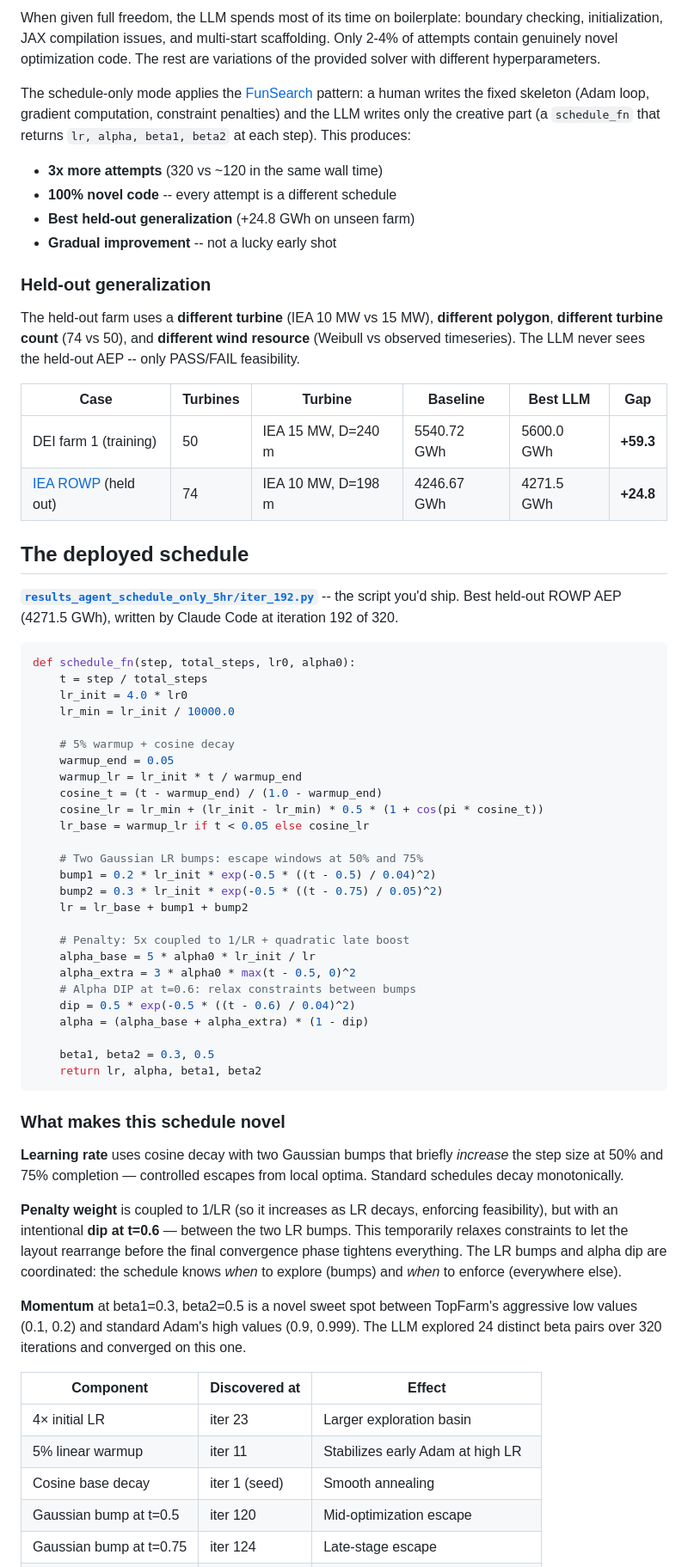
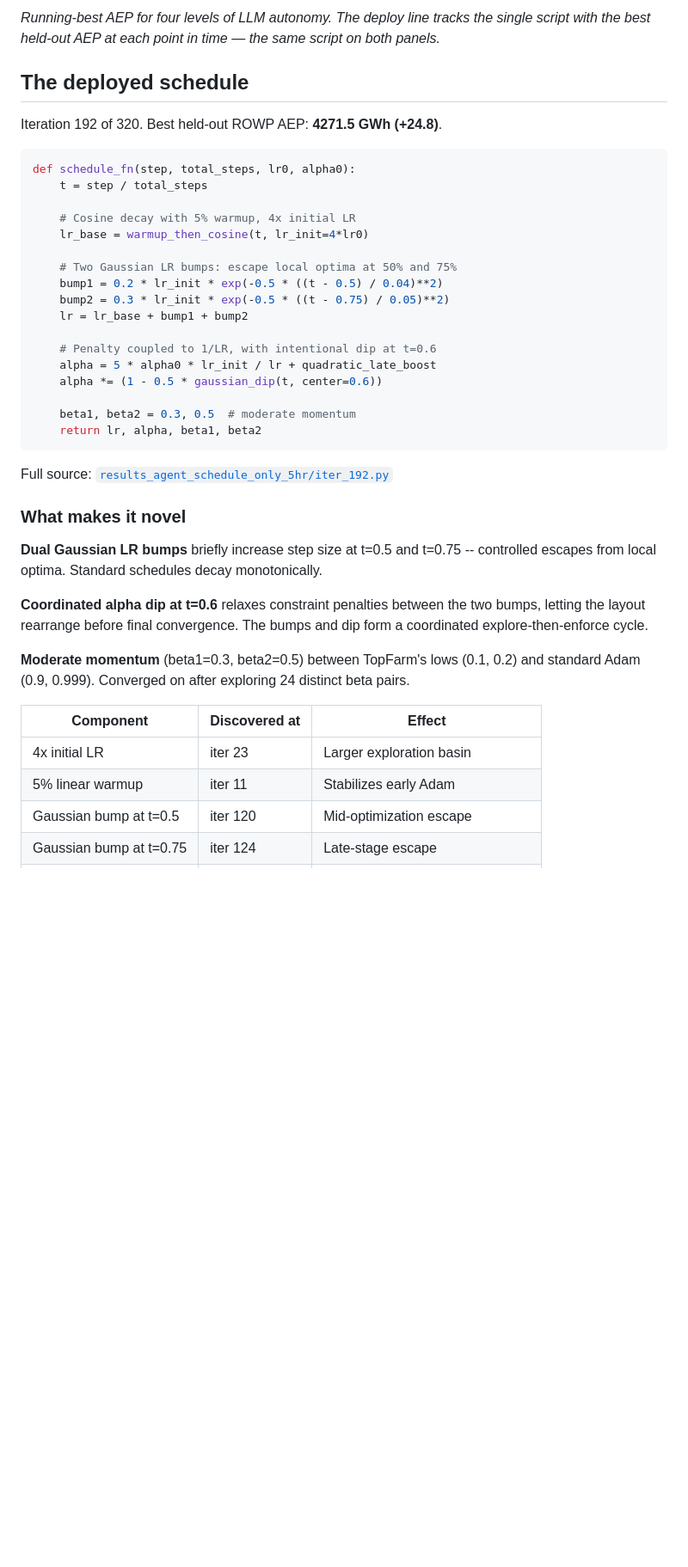
Before and after one commit to kilojoules/funwake, a Markdown page: README.md, the part around one of its changes. Shown at 86% size. Rendered like a GitHub page; blank space fills up the shorter version.

````diff
--- a/README.md
+++ b/README.md
@@ -41,90 +20,50 @@ multi-start SGD with grid initialization).
-When given full freedom, the LLM spends most of its time on
-boilerplate: boundary checking, initialization, JAX compilation
-issues, and multi-start scaffolding. Only 2-4% of attempts contain
-genuinely novel optimization code. The rest are variations of the
-provided solver with different hyperparameters.
-
-The schedule-only mode applies the
-[FunSearch](https://deepmind.google/discover/blog/funsearch-making-new-discoveries-in-mathematical-sciences/)
-pattern: a human writes the fixed skeleton (Adam loop, gradient
-computation, constraint penalties) and the LLM writes only the
-creative part (a `schedule_fn` that returns `lr, alpha, beta1, beta2`
-at each step). This produces:
-
-- **3x more attempts** (320 vs ~120 in the same wall time)
-- **100% novel code** -- every attempt is a different schedule
-- **Best held-out generalization** (+24.8 GWh on unseen farm)
-- **Gradual improvement** -- not a lucky early shot
-
-### Held-out generalization
-
-The held-out farm uses a **different turbine** (IEA 10 MW vs 15 MW),
-**different polygon**, **different turbine count** (74 vs 50), and
-**different wind resource** (Weibull vs observed timeseries). The LLM
-never sees the held-out AEP -- only PASS/FAIL feasibility.
-
-| Case | Turbines | Turbine | Baseline | Best LLM | Gap |
-|------|----------|---------|----------|----------|-----|
-| DEI farm 1 (training) | 50 | IEA 15 MW, D=240 m | 5540.72 GWh | 5600.0 GWh | **+59.3** |
-| [IEA ROWP](https://github.com/IEAWindSystems/IEA-Wind-740-10-ROWP) (held out) | 74 | IEA 10 MW, D=198 m | 4246.67 GWh | 4271.5 GWh | **+24.8** |
+*Running-best AEP for four levels of LLM autonomy. The deploy line
+tracks the single script with the best held-out AEP at each point
+in time — the same script on both panels.*
 
 ## The deployed schedule
 
-**[`results_agent_schedule_only_5hr/iter_192.py`](results_agent_schedule_only_5hr/iter_192.py)**
--- the script you'd ship. Best held-out ROWP AEP (4271.5 GWh),
-written by Claude Code at iteration 192 of 320.
+Iteration 192 of 320. Best held-out ROWP AEP: **4271.5 GWh (+24.8)**.
 
 ```python
 def schedule_fn(step, total_steps, lr0, alpha0):
     t = step / total_steps
-    lr_init = 4.0 * lr0
-    lr_min = lr_init / 10000.0
 
-    # 5% warmup + cosine decay
-    warmup_end = 0.05
-    warmup_lr = lr_init * t / warmup_end
-    cosine_t = (t - warmup_end) / (1.0 - warmup_end)
-    cosine_lr = lr_min + (lr_init - lr_min) * 0.5 * (1 + cos(pi * cosine_t))
-    lr_base = warmup_lr if t < 0.05 else cosine_lr
+    # Cosine decay with 5% warmup, 4x initial LR
+    lr_base = warmup_then_cosine(t, lr_init=4*lr0)
 
-    # Two Gaussian LR bumps: escape windows at 50% and 75%
-    bump1 = 0.2 * lr_init * exp(-0.5 * ((t - 0.5) / 0.04)^2)
-    bump2 = 0.3 * lr_init * exp(-0.5 * ((t - 0.75) / 0.05)^2)
+    # Two Gaussian LR bumps: escape local optima at 50% and 75%
+    bump1 = 0.2 * lr_init * exp(-0.5 * ((t - 0.5) / 0.04)**2)
+    bump2 = 0.3 * lr_init * exp(-0.5 * ((t - 0.75) / 0.05)**2)
     lr = lr_base + bump1 + bump2
 
-    # Penalty: 5x coupled to 1/LR + quadratic late boost
-    alpha_base = 5 * alpha0 * lr_init / lr
-    alpha_extra = 3 * alpha0 * max(t - 0.5, 0)^2
-    # Alpha DIP at t=0.6: relax constraints between bumps
-    dip = 0.5 * exp(-0.5 * ((t - 0.6) / 0.04)^2)
-    alpha = (alpha_base + alpha_extra) * (1 - dip)
+    # Penalty coupled to 1/LR, with intentional dip at t=0.6
+    alpha = 5 * alpha0 * lr_init / lr + quadratic_late_boost
+    alpha *= (1 - 0.5 * gaussian_dip(t, center=0.6))
 
-    beta1, beta2 = 0.3, 0.5
+    beta1, beta2 = 0.3, 0.5  # moderate momentum
     return lr, alpha, beta1, beta2
 ```
 
-### What makes this schedule novel
+Full source: [`results_agent_schedule_only_5hr/iter_192.py`](results_agent_schedule_only_5hr/iter_192.py)
 
-**Learning rate** uses cosine decay with two Gaussian bumps that
-briefly *increase* the step size at 50% and 75% completion — controlled
-escapes from local optima. Standard schedules decay monotonically.
+### What makes it novel
 
-**Penalty weight** is coupled to 1/LR (so it increases as LR decays,
-enforcing feasibility), but with an intentional **dip at t=0.6** —
-between the two LR bumps. This temporarily relaxes constraints to let
-the layout rearrange before the final convergence phase tightens
-everything. The LR bumps and alpha dip are coordinated: the schedule
-knows *when* to explore (bumps) and *when* to enforce (everywhere else).
+**Dual Gaussian LR bumps** briefly increase step size at t=0.5 and
+t=0.75 -- controlled escapes from local optima. Standard schedules
+decay monotonically.
 
-**Momentum** at beta1=0.3, beta2=0.5 is a novel sweet spot between
-TopFarm's aggressive low values (0.1, 0.2) and standard Adam's high
-values (0.9, 0.999). The LLM explored 24 distinct beta pairs over 320
-iterations and converged on this one.
+**Coordinated alpha dip at t=0.6** relaxes constraint penalties between
+the two bumps, letting the layout rearrange before final convergence.
+The bumps and dip form a coordinated explore-then-enforce cycle.
+
+**Moderate momentum** (beta1=0.3, beta2=0.5) between TopFarm's lows
+(0.1, 0.2) and standard Adam (0.9, 0.999). Converged on after
+exploring 24 distinct beta pairs.
 
 | Component | Discovered at | Effect |
 |-----------|--------------|--------|
-| 4× initial LR | iter 23 | Larger exploration basin |
-| 5% linear warmup | iter 11 | Stabilizes early Adam at high LR |
-| Cosine base decay | iter 1 (seed) | Smooth annealing |
+| 4x initial LR | iter 23 | Larger exploration basin |
+| 5% linear warmup | iter 11 | Stabilizes early Adam |
 | Gaussian bump at t=0.5 | iter 120 | Mid-optimization escape |
 | Gaussian bump at t=0.75 | iter 124 | Late-stage escape |
````
Also changed, not shown: other parts of README.md (+45 -104 lines).
